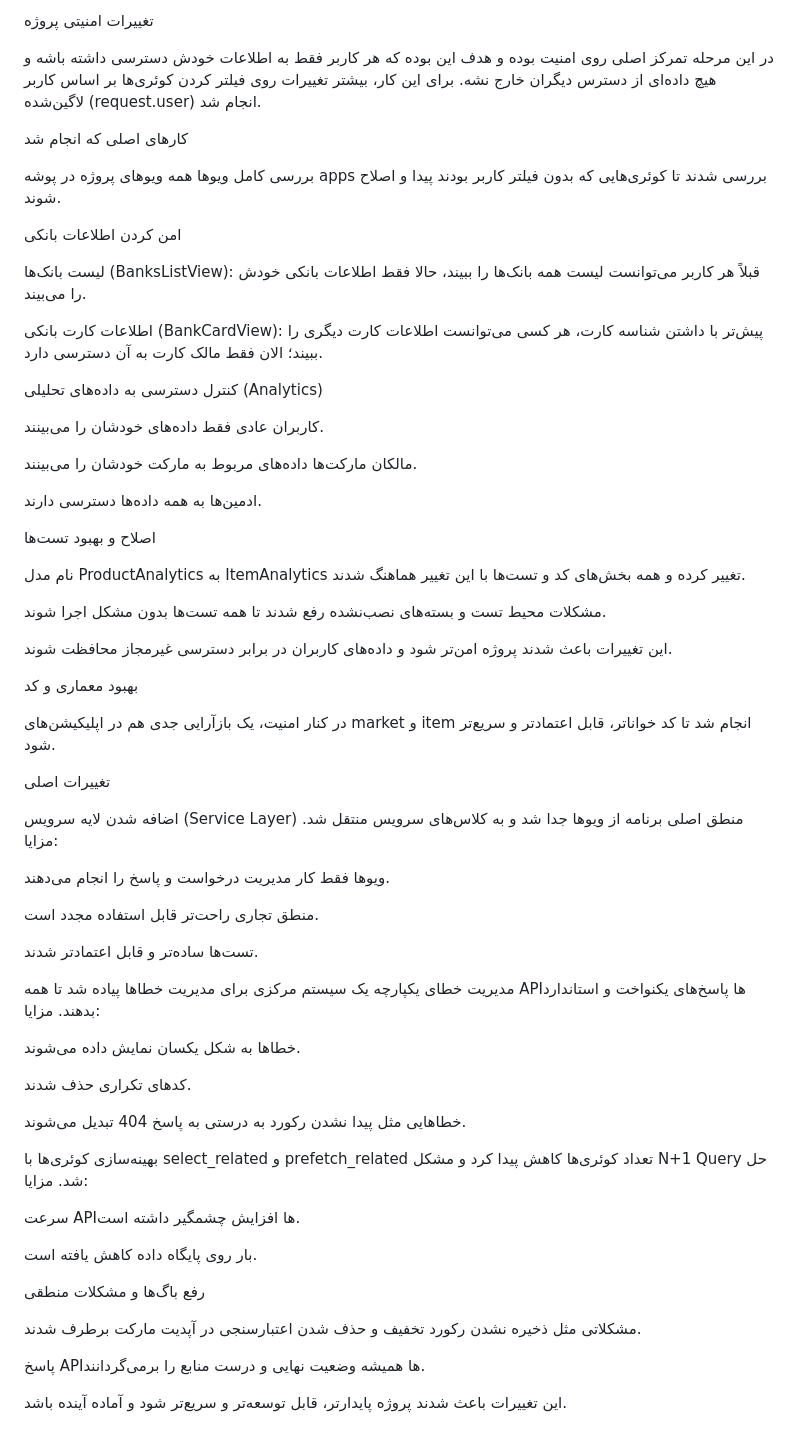
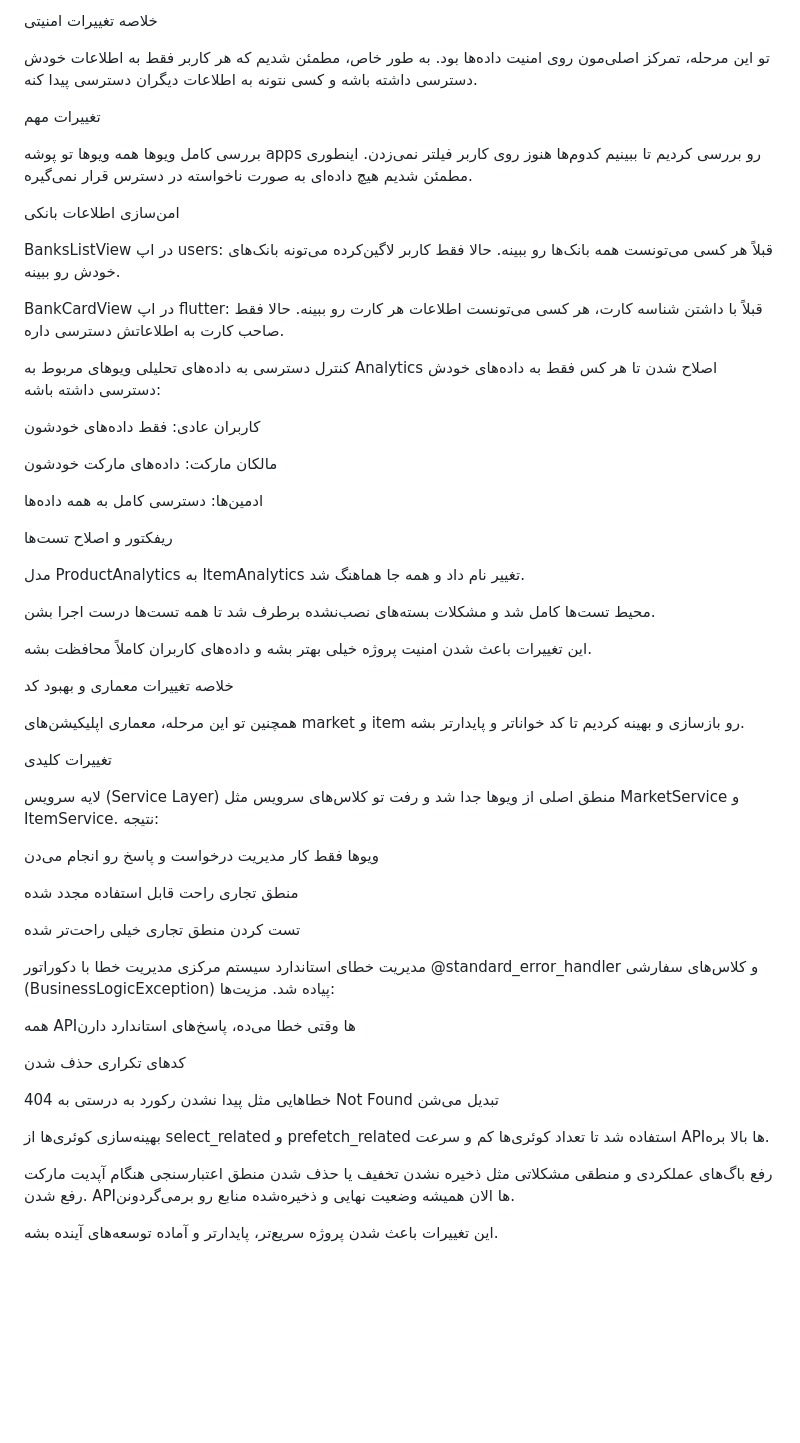
Before and after one commit to amirhossein-moloki/asoud-backend-finial, a Markdown page: documentation/summary.md, the part around the change. Rendered like a GitHub page; blank space fills up the shorter version.

Commit message:
بهبود امنیت و بهینه‌سازی کد در پروژه
این تغییرات شامل بهبودهای امنیتی، اصلاح دسترسی به داده‌ها، و بهینه‌سازی کد و تست‌ها است. همچنین، معماری اپلیکیشن‌ها بازسازی شده و سیستم مدیریت خطا بهبود یافته است.

```diff
--- a/documentation/summary.md
+++ b/documentation/summary.md
@@ -1,72 +1,66 @@
-تغییرات امنیتی پروژه
+خلاصه تغییرات امنیتی
 
-در این مرحله تمرکز اصلی روی امنیت بوده و هدف این بوده که هر کاربر فقط به اطلاعات خودش دسترسی داشته باشه و هیچ داده‌ای از دسترس دیگران خارج نشه. برای این کار، بیشتر تغییرات روی فیلتر کردن کوئری‌ها بر اساس کاربر لاگین‌شده (request.user) انجام شد.
+تو این مرحله، تمرکز اصلی‌مون روی امنیت داده‌ها بود. به طور خاص، مطمئن شدیم که هر کاربر فقط به اطلاعات خودش دسترسی داشته باشه و کسی نتونه به اطلاعات دیگران دسترسی پیدا کنه.
 
-کارهای اصلی که انجام شد
+تغییرات مهم
 
 بررسی کامل ویوها
-همه ویوهای پروژه در پوشه apps بررسی شدند تا کوئری‌هایی که بدون فیلتر کاربر بودند پیدا و اصلاح شوند.
+همه ویوها تو پوشه apps رو بررسی کردیم تا ببینیم کدوم‌ها هنوز روی کاربر فیلتر نمی‌زدن. اینطوری مطمئن شدیم هیچ داده‌ای به صورت ناخواسته در دسترس قرار نمی‌گیره.
 
-امن کردن اطلاعات بانکی
+امن‌سازی اطلاعات بانکی
 
-لیست بانک‌ها (BanksListView): قبلاً هر کاربر می‌توانست لیست همه بانک‌ها را ببیند، حالا فقط اطلاعات بانکی خودش را می‌بیند.
+BanksListView در اپ users: قبلاً هر کسی می‌تونست همه بانک‌ها رو ببینه. حالا فقط کاربر لاگین‌کرده می‌تونه بانک‌های خودش رو ببینه.
 
-اطلاعات کارت بانکی (BankCardView): پیش‌تر با داشتن شناسه کارت، هر کسی می‌توانست اطلاعات کارت دیگری را ببیند؛ الان فقط مالک کارت به آن دسترسی دارد.
+BankCardView در اپ flutter: قبلاً با داشتن شناسه کارت، هر کسی می‌تونست اطلاعات هر کارت رو ببینه. حالا فقط صاحب کارت به اطلاعاتش دسترسی داره.
 
-کنترل دسترسی به داده‌های تحلیلی (Analytics)
+کنترل دسترسی به داده‌های تحلیلی
+ویوهای مربوط به Analytics اصلاح شدن تا هر کس فقط به داده‌های خودش دسترسی داشته باشه:
 
-کاربران عادی فقط داده‌های خودشان را می‌بینند.
+کاربران عادی: فقط داده‌های خودشون
 
-مالکان مارکت‌ها داده‌های مربوط به مارکت خودشان را می‌بینند.
+مالکان مارکت: داده‌های مارکت خودشون
 
-ادمین‌ها به همه داده‌ها دسترسی دارند.
+ادمین‌ها: دسترسی کامل به همه داده‌ها
 
-اصلاح و بهبود تست‌ها
+ریفکتور و اصلاح تست‌ها
 
-نام مدل ProductAnalytics به ItemAnalytics تغییر کرده و همه بخش‌های کد و تست‌ها با این تغییر هماهنگ شدند.
+مدل ProductAnalytics به ItemAnalytics تغییر نام داد و همه جا هماهنگ شد.
 
-مشکلات محیط تست و بسته‌های نصب‌نشده رفع شدند تا همه تست‌ها بدون مشکل اجرا شوند.
+محیط تست‌ها کامل شد و مشکلات بسته‌های نصب‌نشده برطرف شد تا همه تست‌ها درست اجرا بشن.
 
-این تغییرات باعث شدند پروژه امن‌تر شود و داده‌های کاربران در برابر دسترسی غیرمجاز محافظت شوند.
+این تغییرات باعث شدن امنیت پروژه خیلی بهتر بشه و داده‌های کاربران کاملاً محافظت بشه.
 
-بهبود معماری و کد
+خلاصه تغییرات معماری و بهبود کد
 
-در کنار امنیت، یک بازآرایی جدی هم در اپلیکیشن‌های market و item انجام شد تا کد خواناتر، قابل اعتمادتر و سریع‌تر شود.
+همچنین تو این مرحله، معماری اپلیکیشن‌های market و item رو بازسازی و بهینه کردیم تا کد خواناتر و پایدارتر بشه.
 
-تغییرات اصلی
+تغییرات کلیدی
 
-اضافه شدن لایه سرویس (Service Layer)
-منطق اصلی برنامه از ویوها جدا شد و به کلاس‌های سرویس منتقل شد.
-مزایا:
+لایه سرویس (Service Layer)
+منطق اصلی از ویوها جدا شد و رفت تو کلاس‌های سرویس مثل MarketService و ItemService.
+نتیجه:
 
-ویوها فقط کار مدیریت درخواست و پاسخ را انجام می‌دهند.
+ویوها فقط کار مدیریت درخواست و پاسخ رو انجام می‌دن
 
-منطق تجاری راحت‌تر قابل استفاده مجدد است.
+منطق تجاری راحت قابل استفاده مجدد شده
 
-تست‌ها ساده‌تر و قابل اعتمادتر شدند.
+تست کردن منطق تجاری خیلی راحت‌تر شده
 
-مدیریت خطای یکپارچه
-یک سیستم مرکزی برای مدیریت خطاها پیاده شد تا همه APIها پاسخ‌های یکنواخت و استاندارد بدهند.
-مزایا:
+مدیریت خطای استاندارد
+سیستم مرکزی مدیریت خطا با دکوراتور @standard_error_handler و کلاس‌های سفارشی (BusinessLogicException) پیاده شد.
+مزیت‌ها:
 
-خطاها به شکل یکسان نمایش داده می‌شوند.
+همه APIها وقتی خطا می‌ده، پاسخ‌های استاندارد دارن
 
-کدهای تکراری حذف شدند.
+کدهای تکراری حذف شدن
 
-خطاهایی مثل پیدا نشدن رکورد به درستی به پاسخ 404 تبدیل می‌شوند.
+خطاهایی مثل پیدا نشدن رکورد به درستی به 404 Not Found تبدیل می‌شن
 
 بهینه‌سازی کوئری‌ها
-با select_related و prefetch_related تعداد کوئری‌ها کاهش پیدا کرد و مشکل N+1 Query حل شد.
-مزایا:
+از select_related و prefetch_related استفاده شد تا تعداد کوئری‌ها کم و سرعت APIها بالا بره.
 
-سرعت APIها افزایش چشمگیر داشته است.
+رفع باگ‌های عملکردی و منطقی
+مشکلاتی مثل ذخیره نشدن تخفیف یا حذف شدن منطق اعتبارسنجی هنگام آپدیت مارکت رفع شدن.
+APIها الان همیشه وضعیت نهایی و ذخیره‌شده منابع رو برمی‌گردونن.
 
-بار روی پایگاه داده کاهش یافته است.
-
-رفع باگ‌ها و مشکلات منطقی
-
-مشکلاتی مثل ذخیره نشدن رکورد تخفیف و حذف شدن اعتبارسنجی در آپدیت مارکت برطرف شدند.
-
-پاسخ APIها همیشه وضعیت نهایی و درست منابع را برمی‌گردانند.
-
-این تغییرات باعث شدند پروژه پایدارتر، قابل توسعه‌تر و سریع‌تر شود و آماده آینده باشد.
+این تغییرات باعث شدن پروژه سریع‌تر، پایدارتر و آماده توسعه‌های آینده بشه.
```
